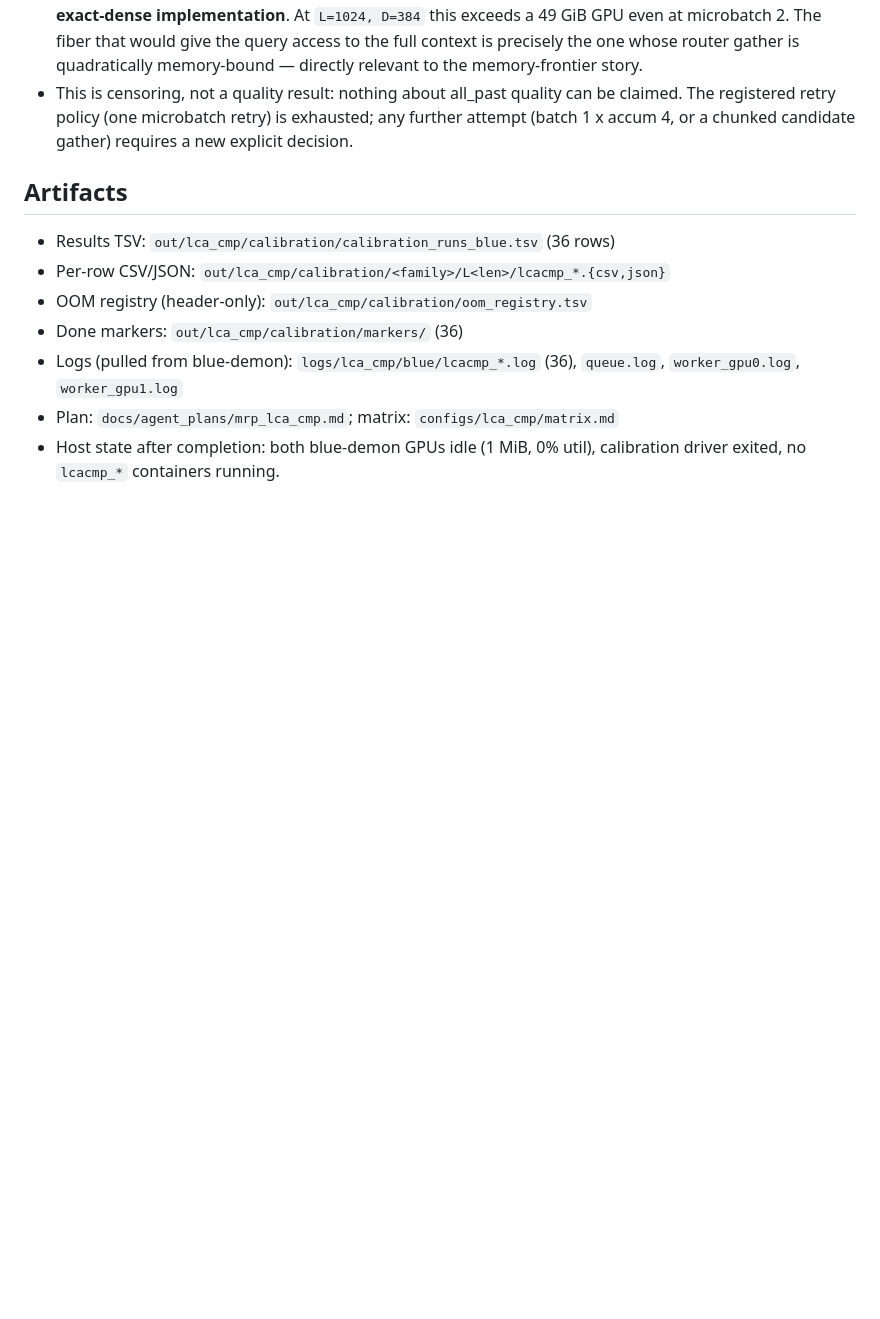
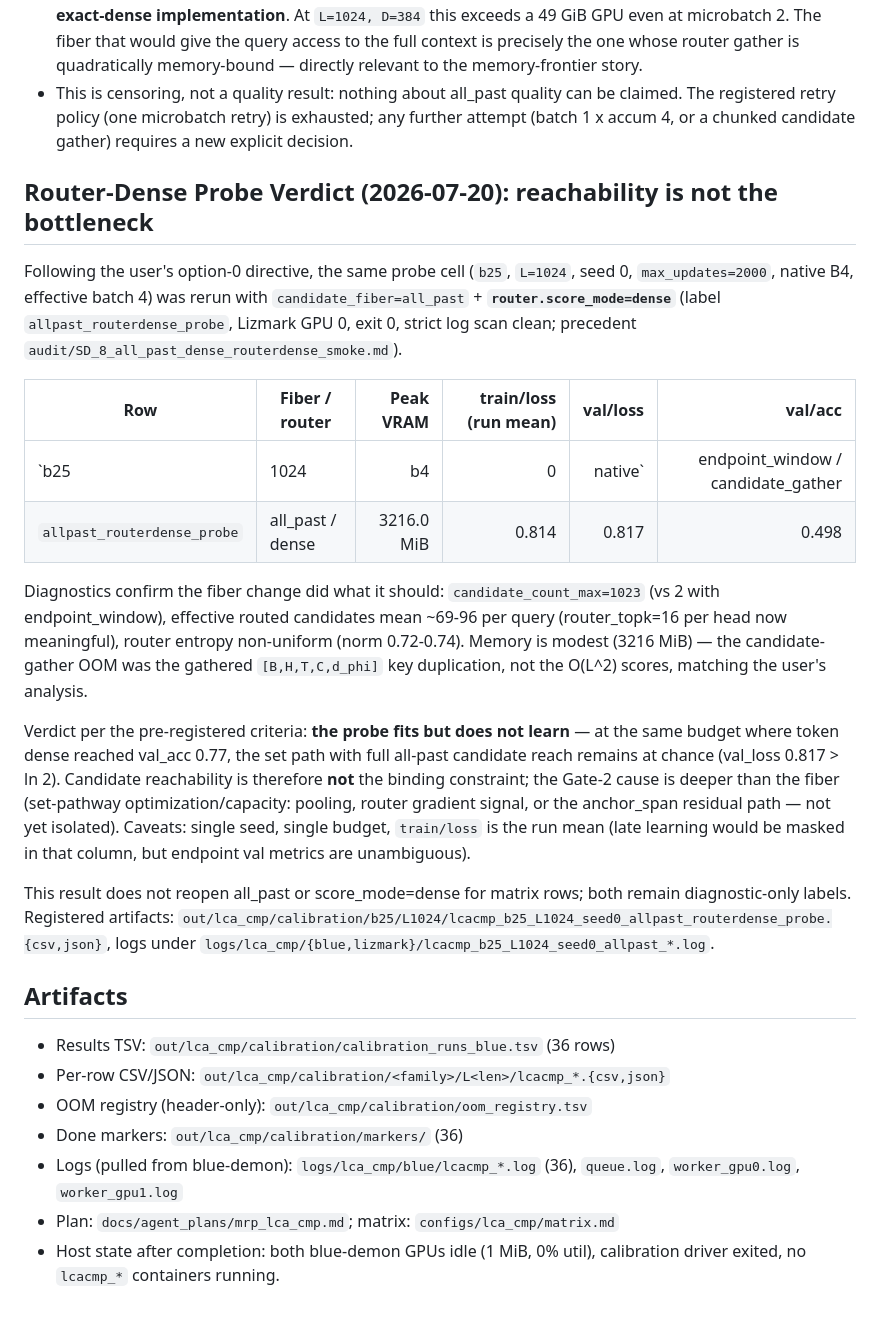
Before and after one commit to iarroyof/set-attention, a Markdown page: audit/LCA_calibration_20260718.md, the part around the change. GitHub-like rendering; blank space fills up the shorter version.

Commit message:
Record router-dense all_past probe: fits but does not learn; reachability not the bottleneck

```diff
--- a/audit/LCA_calibration_20260718.md
+++ b/audit/LCA_calibration_20260718.md
@@ -193,6 +193,41 @@ Interpretation:
   exhausted; any further attempt (batch 1 x accum 4, or a chunked candidate
   gather) requires a new explicit decision.
 
+## Router-Dense Probe Verdict (2026-07-20): reachability is not the bottleneck
+
+Following the user's option-0 directive, the same probe cell
+(`b25`, `L=1024`, seed 0, `max_updates=2000`, native B4, effective batch 4)
+was rerun with `candidate_fiber=all_past` + **`router.score_mode=dense`**
+(label `allpast_routerdense_probe`, Lizmark GPU 0, exit 0, strict log scan
+clean; precedent `audit/SD_8_all_past_dense_routerdense_smoke.md`).
+
+| Row | Fiber / router | Peak VRAM | train/loss (run mean) | val/loss | val/acc |
+|---|---|---:|---:|---:|---:|
+| `b25|1024|b4|0|native` | endpoint_window / candidate_gather | 2637.3 MiB | ~0.86 (flat) | 0.943 | 0.500 |
+| `allpast_routerdense_probe` | all_past / dense | 3216.0 MiB | 0.814 | 0.817 | 0.498 |
+
+Diagnostics confirm the fiber change did what it should:
+`candidate_count_max=1023` (vs 2 with endpoint_window), effective routed
+candidates mean ~69-96 per query (router_topk=16 per head now meaningful),
+router entropy non-uniform (norm 0.72-0.74). Memory is modest (3216 MiB) —
+the candidate-gather OOM was the gathered `[B,H,T,C,d_phi]` key duplication,
+not the O(L^2) scores, matching the user's analysis.
+
+Verdict per the pre-registered criteria: **the probe fits but does not
+learn** — at the same budget where token dense reached val_acc 0.77, the
+set path with full all-past candidate reach remains at chance (val_loss
+0.817 > ln 2). Candidate reachability is therefore **not** the binding
+constraint; the Gate-2 cause is deeper than the fiber (set-pathway
+optimization/capacity: pooling, router gradient signal, or the anchor_span
+residual path — not yet isolated). Caveats: single seed, single budget,
+`train/loss` is the run mean (late learning would be masked in that column,
+but endpoint val metrics are unambiguous).
+
+This result does not reopen all_past or score_mode=dense for matrix rows;
+both remain diagnostic-only labels. Registered artifacts:
+`out/lca_cmp/calibration/b25/L1024/lcacmp_b25_L1024_seed0_allpast_routerdense_probe.{csv,json}`,
+logs under `logs/lca_cmp/{blue,lizmark}/lcacmp_b25_L1024_seed0_allpast_*.log`.
+
 ## Artifacts
 
 - Results TSV: `out/lca_cmp/calibration/calibration_runs_blue.tsv` (36 rows)
```
Also changed, not shown: audit/phase_sd_status.md (+10 -0 lines), docs/agent_plans/mrp_lca_cmp.md (+19 -0 lines).
